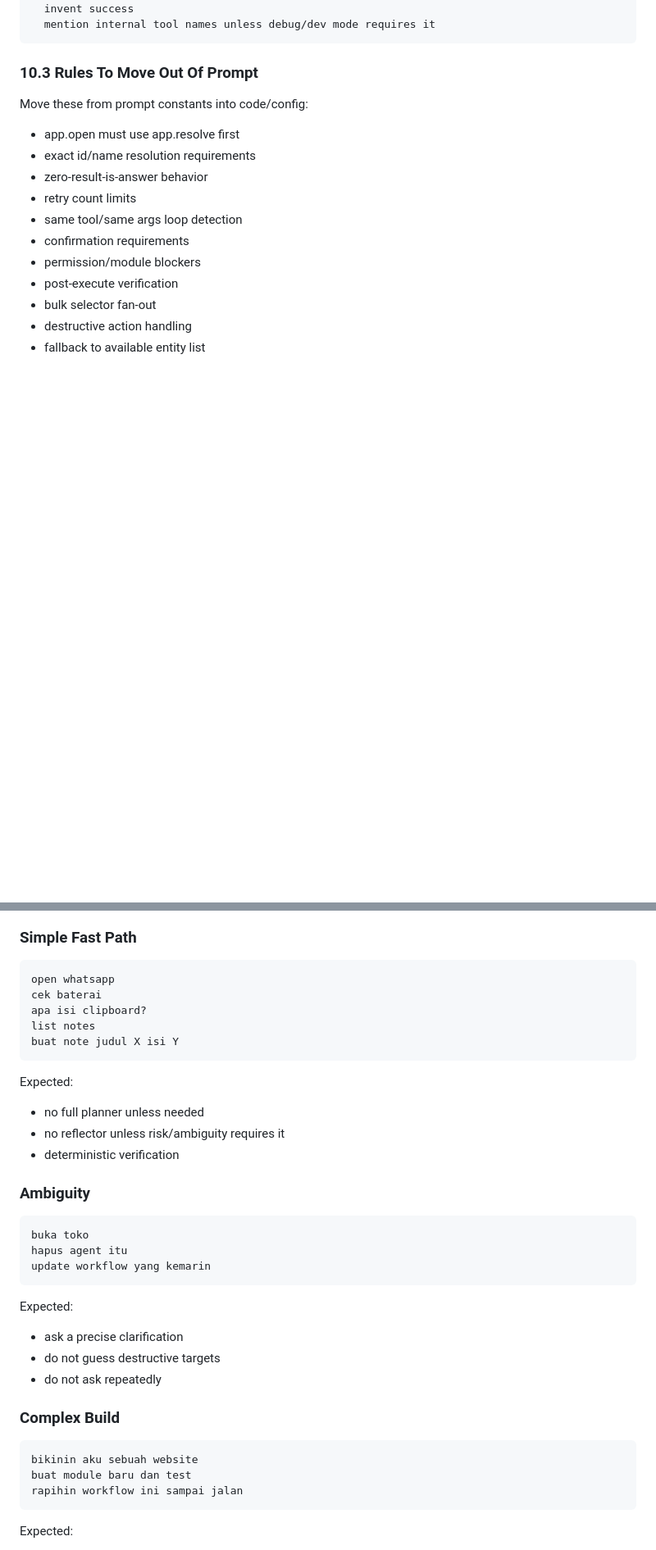
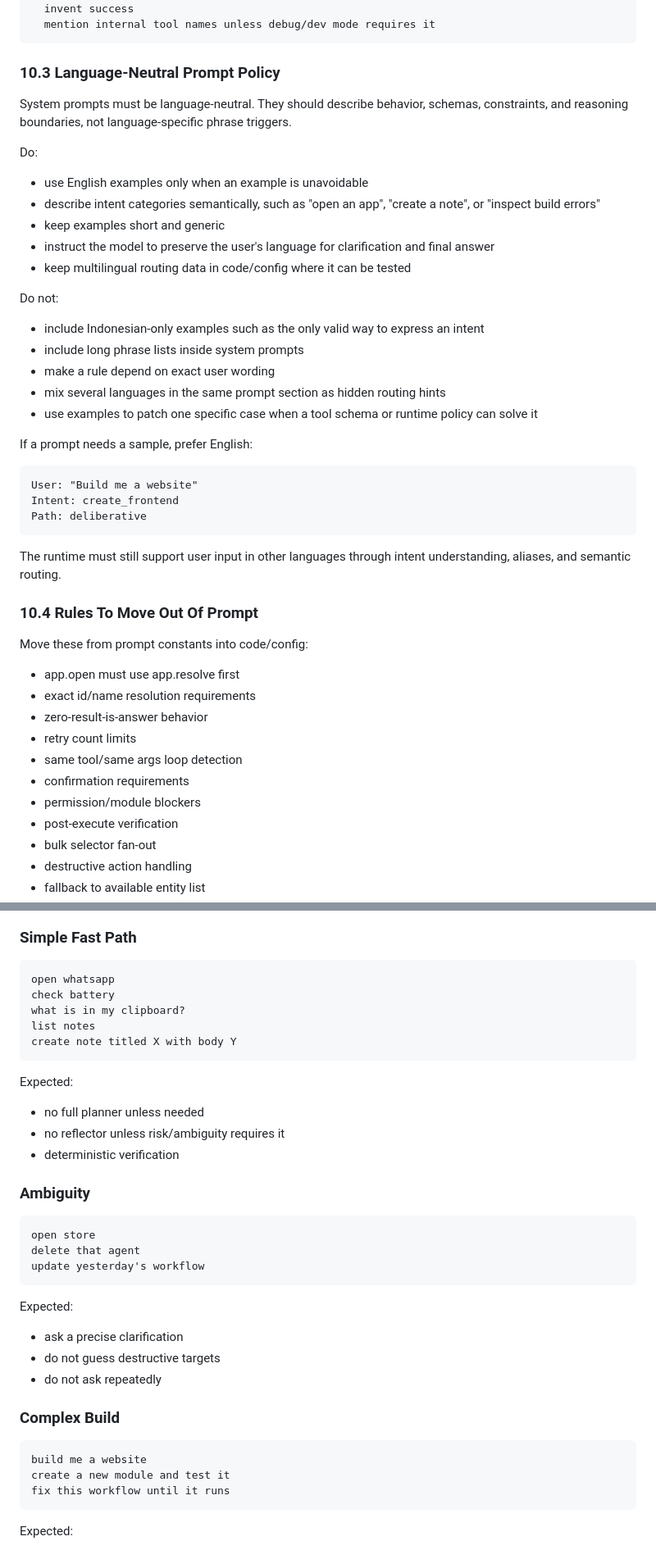
Before and after one commit to Ibnuard/meow-agent, a Markdown page: RUNTIME_ENGINE_UPGRADE_V2.md, 2 parts joined by grey strips. Shown at 82% size. Rendered like a GitHub page; blank space fills up the shorter version.

````diff
--- a/RUNTIME_ENGINE_UPGRADE_V2.md
+++ b/RUNTIME_ENGINE_UPGRADE_V2.md
@@ -885,7 +901,37 @@ Should not:
   mention internal tool names unless debug/dev mode requires it
 ```
 
-### 10.3 Rules To Move Out Of Prompt
+### 10.3 Language-Neutral Prompt Policy
+
+System prompts must be language-neutral. They should describe behavior, schemas, constraints, and reasoning boundaries, not language-specific phrase triggers.
+
+Do:
+
+- use English examples only when an example is unavoidable
+- describe intent categories semantically, such as "open an app", "create a note", or "inspect build errors"
+- keep examples short and generic
+- instruct the model to preserve the user's language for clarification and final answer
+- keep multilingual routing data in code/config where it can be tested
+
+Do not:
+
+- include Indonesian-only examples such as the only valid way to express an intent
+- include long phrase lists inside system prompts
+- make a rule depend on exact user wording
+- mix several languages in the same prompt section as hidden routing hints
+- use examples to patch one specific case when a tool schema or runtime policy can solve it
+
+If a prompt needs a sample, prefer English:
+
+```text
+User: "Build me a website"
+Intent: create_frontend
+Path: deliberative
+```
+
+The runtime must still support user input in other languages through intent understanding, aliases, and semantic routing.
+
+### 10.4 Rules To Move Out Of Prompt
 
 Move these from prompt constants into code/config:
 
@@ -1139,10 +1187,10 @@ Acceptance criteria:
 
 ```text
 open whatsapp
-cek baterai
-apa isi clipboard?
+check battery
+what is in my clipboard?
 list notes
-buat note judul X isi Y
+create note titled X with body Y
 ```
 
 Expected:
@@ -1154,9 +1202,9 @@ Expected:
 ### Ambiguity
 
 ```text
-buka toko
-hapus agent itu
-update workflow yang kemarin
+open store
+delete that agent
+update yesterday's workflow
 ```
 
 Expected:
@@ -1168,9 +1216,9 @@ Expected:
 ### Complex Build
 
 ```text
-bikinin aku sebuah website
-buat module baru dan test
-rapihin workflow ini sampai jalan
+build me a website
+create a new module and test it
+fix this workflow until it runs
 ```
 
 Expected:
````
Also changed, not shown: other parts of RUNTIME_ENGINE_UPGRADE_V2.md (+36 -18 lines).
